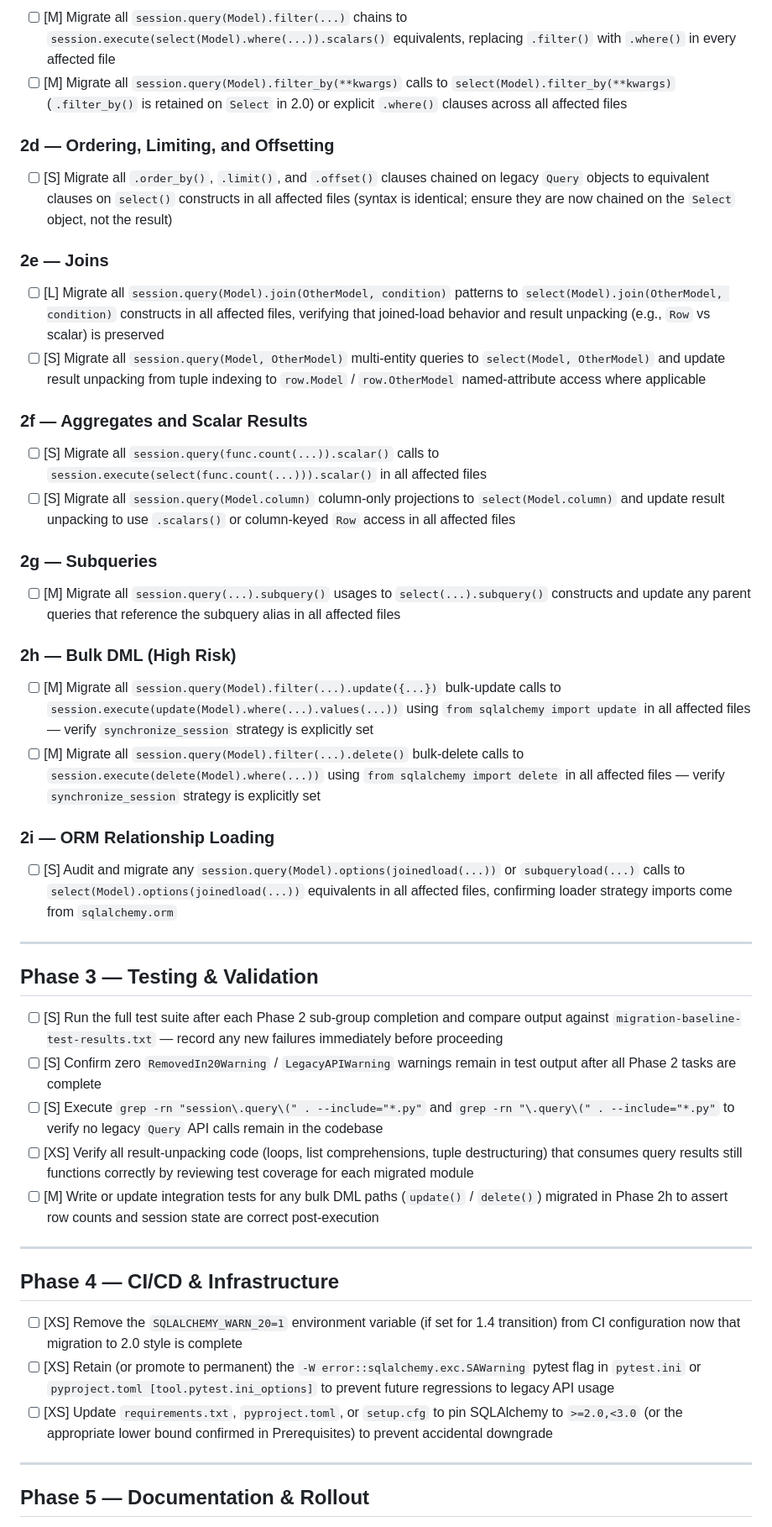
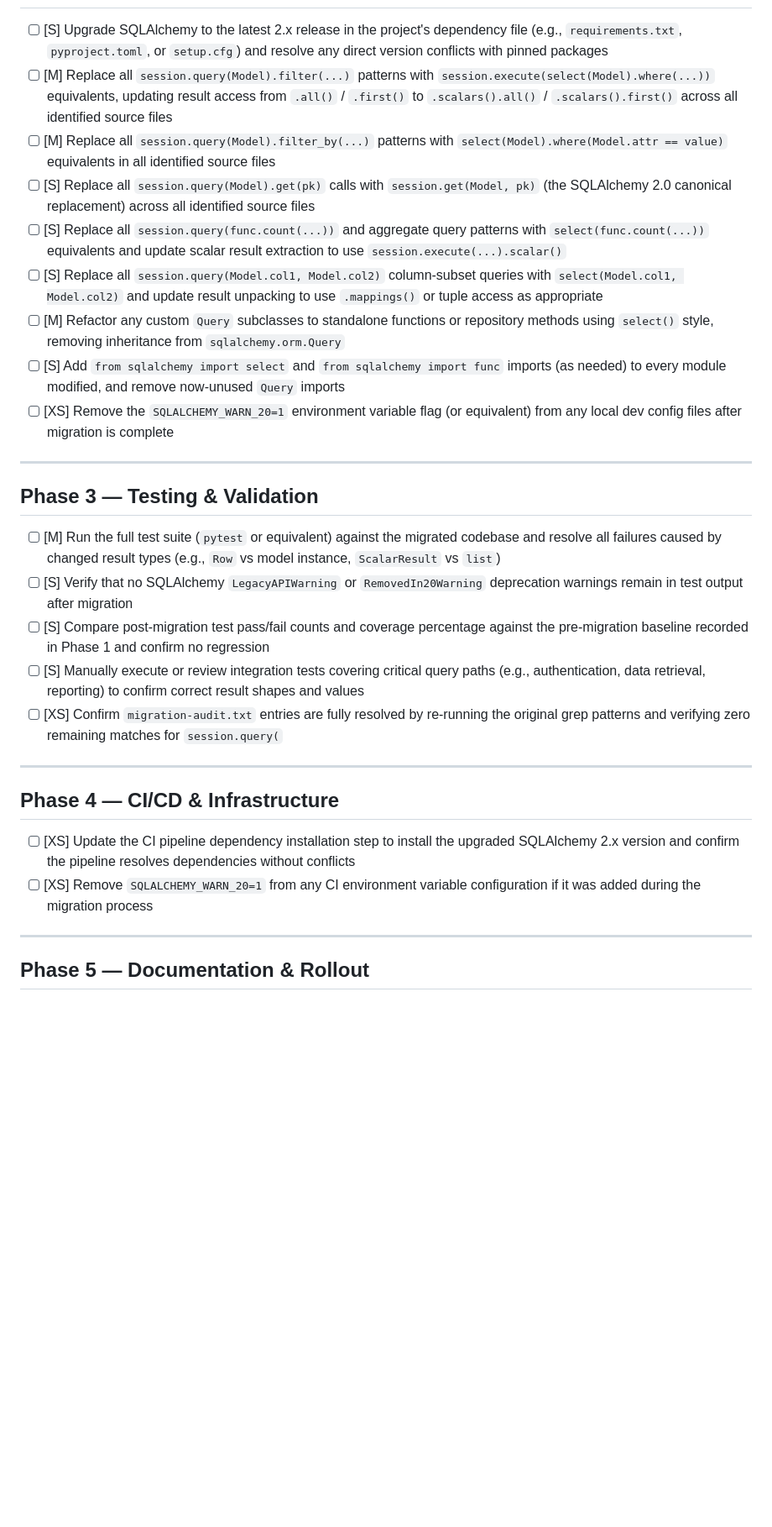
Before and after one commit to XI3135-RishuJindal/Test_Op_SpecToCode1, a Markdown page: specs/migrate-all-legacy-query-api-calls-to-sqlalchemy-2-0-select-style/tasks.md, the part around one of its changes. Shown at 84% size. Drawn GitHub-style; blank space fills up the shorter version.

Commit message:
[JTT-12] Add specs/migrate-all-legacy-query-api-calls-to-sqlalchemy-2-0-select-style/tasks.md

```diff
--- a/specs/migrate-all-legacy-query-api-calls-to-sqlalchemy-2-0-select-style/tasks.md
+++ b/specs/migrate-all-legacy-query-api-calls-to-sqlalchemy-2-0-select-style/tasks.md
@@ -42,50 +30,29 @@
-- [ ] [M] Migrate all `session.query(Model).filter(...)` chains to `session.execute(select(Model).where(...)).scalars()` equivalents, replacing `.filter()` with `.where()` in every affected file
-- [ ] [M] Migrate all `session.query(Model).filter_by(**kwargs)` calls to `select(Model).filter_by(**kwargs)` (`.filter_by()` is retained on `Select` in 2.0) or explicit `.where()` clauses across all affected files
-
-### 2d — Ordering, Limiting, and Offsetting
-
-- [ ] [S] Migrate all `.order_by()`, `.limit()`, and `.offset()` clauses chained on legacy `Query` objects to equivalent clauses on `select()` constructs in all affected files (syntax is identical; ensure they are now chained on the `Select` object, not the result)
-
-### 2e — Joins
-
-- [ ] [L] Migrate all `session.query(Model).join(OtherModel, condition)` patterns to `select(Model).join(OtherModel, condition)` constructs in all affected files, verifying that joined-load behavior and result unpacking (e.g., `Row` vs scalar) is preserved
-- [ ] [S] Migrate all `session.query(Model, OtherModel)` multi-entity queries to `select(Model, OtherModel)` and update result unpacking from tuple indexing to `row.Model` / `row.OtherModel` named-attribute access where applicable
-
-### 2f — Aggregates and Scalar Results
-
-- [ ] [S] Migrate all `session.query(func.count(...)).scalar()` calls to `session.execute(select(func.count(...))).scalar()` in all affected files
-- [ ] [S] Migrate all `session.query(Model.column)` column-only projections to `select(Model.column)` and update result unpacking to use `.scalars()` or column-keyed `Row` access in all affected files
-
-### 2g — Subqueries
-
-- [ ] [M] Migrate all `session.query(...).subquery()` usages to `select(...).subquery()` constructs and update any parent queries that reference the subquery alias in all affected files
-
-### 2h — Bulk DML (High Risk)
-
-- [ ] [M] Migrate all `session.query(Model).filter(...).update({...})` bulk-update calls to `session.execute(update(Model).where(...).values(...))` using `from sqlalchemy import update` in all affected files — verify `synchronize_session` strategy is explicitly set
-- [ ] [M] Migrate all `session.query(Model).filter(...).delete()` bulk-delete calls to `session.execute(delete(Model).where(...))` using `from sqlalchemy import delete` in all affected files — verify `synchronize_session` strategy is explicitly set
-
-### 2i — ORM Relationship Loading
-
-- [ ] [S] Audit and migrate any `session.query(Model).options(joinedload(...))` or `subqueryload(...)` calls to `select(Model).options(joinedload(...))` equivalents in all affected files, confirming loader strategy imports come from `sqlalchemy.orm`
+- [ ] [S] Upgrade SQLAlchemy to the latest 2.x release in the project's dependency file (e.g., `requirements.txt`, `pyproject.toml`, or `setup.cfg`) and resolve any direct version conflicts with pinned packages
+- [ ] [M] Replace all `session.query(Model).filter(...)` patterns with `session.execute(select(Model).where(...))` equivalents, updating result access from `.all()` / `.first()` to `.scalars().all()` / `.scalars().first()` across all identified source files
+- [ ] [M] Replace all `session.query(Model).filter_by(...)` patterns with `select(Model).where(Model.attr == value)` equivalents in all identified source files
+- [ ] [S] Replace all `session.query(Model).get(pk)` calls with `session.get(Model, pk)` (the SQLAlchemy 2.0 canonical replacement) across all identified source files
+- [ ] [S] Replace all `session.query(func.count(...))` and aggregate query patterns with `select(func.count(...))` equivalents and update scalar result extraction to use `session.execute(...).scalar()`
+- [ ] [S] Replace all `session.query(Model.col1, Model.col2)` column-subset queries with `select(Model.col1, Model.col2)` and update result unpacking to use `.mappings()` or tuple access as appropriate
+- [ ] [M] Refactor any custom `Query` subclasses to standalone functions or repository methods using `select()` style, removing inheritance from `sqlalchemy.orm.Query`
+- [ ] [S] Add `from sqlalchemy import select` and `from sqlalchemy import func` imports (as needed) to every module modified, and remove now-unused `Query` imports
+- [ ] [XS] Remove the `SQLALCHEMY_WARN_20=1` environment variable flag (or equivalent) from any local dev config files after migration is complete
 
 ---
 
 ## Phase 3 — Testing & Validation
 
-- [ ] [S] Run the full test suite after each Phase 2 sub-group completion and compare output against `migration-baseline-test-results.txt` — record any new failures immediately before proceeding
-- [ ] [S] Confirm zero `RemovedIn20Warning` / `LegacyAPIWarning` warnings remain in test output after all Phase 2 tasks are complete
-- [ ] [S] Execute `grep -rn "session\.query\(" . --include="*.py"` and `grep -rn "\.query\(" . --include="*.py"` to verify no legacy `Query` API calls remain in the codebase
-- [ ] [XS] Verify all result-unpacking code (loops, list comprehensions, tuple destructuring) that consumes query results still functions correctly by reviewing test coverage for each migrated module
-- [ ] [M] Write or update integration tests for any bulk DML paths (`update()` / `delete()`) migrated in Phase 2h to assert row counts and session state are correct post-execution
+- [ ] [M] Run the full test suite (`pytest` or equivalent) against the migrated codebase and resolve all failures caused by changed result types (e.g., `Row` vs model instance, `ScalarResult` vs `list`)
+- [ ] [S] Verify that no SQLAlchemy `LegacyAPIWarning` or `RemovedIn20Warning` deprecation warnings remain in test output after migration
+- [ ] [S] Compare post-migration test pass/fail counts and coverage percentage against the pre-migration baseline recorded in Phase 1 and confirm no regression
+- [ ] [S] Manually execute or review integration tests covering critical query paths (e.g., authentication, data retrieval, reporting) to confirm correct result shapes and values
+- [ ] [XS] Confirm `migration-audit.txt` entries are fully resolved by re-running the original grep patterns and verifying zero remaining matches for `session.query(`
 
 ---
 
 ## Phase 4 — CI/CD & Infrastructure
 
-- [ ] [XS] Remove the `SQLALCHEMY_WARN_20=1` environment variable (if set for 1.4 transition) from CI configuration now that migration to 2.0 style is complete
-- [ ] [XS] Retain (or promote to permanent) the `-W error::sqlalchemy.exc.SAWarning` pytest flag in `pytest.ini` or `pyproject.toml [tool.pytest.ini_options]` to prevent future regressions to legacy API usage
-- [ ] [XS] Update `requirements.txt`, `pyproject.toml`, or `setup.cfg` to pin SQLAlchemy to `>=2.0,<3.0` (or the appropriate lower bound confirmed in Prerequisites) to prevent accidental downgrade
+- [ ] [XS] Update the CI pipeline dependency installation step to install the upgraded SQLAlchemy 2.x version and confirm the pipeline resolves dependencies without conflicts
+- [ ] [XS] Remove `SQLALCHEMY_WARN_20=1` from any CI environment variable configuration if it was added during the migration process
 
 ---
 
```
Also changed, not shown: other parts of specs/migrate-all-legacy-query-api-calls-to-sqlalchemy-2-0-select-style/tasks.md (+17 -29 lines).
